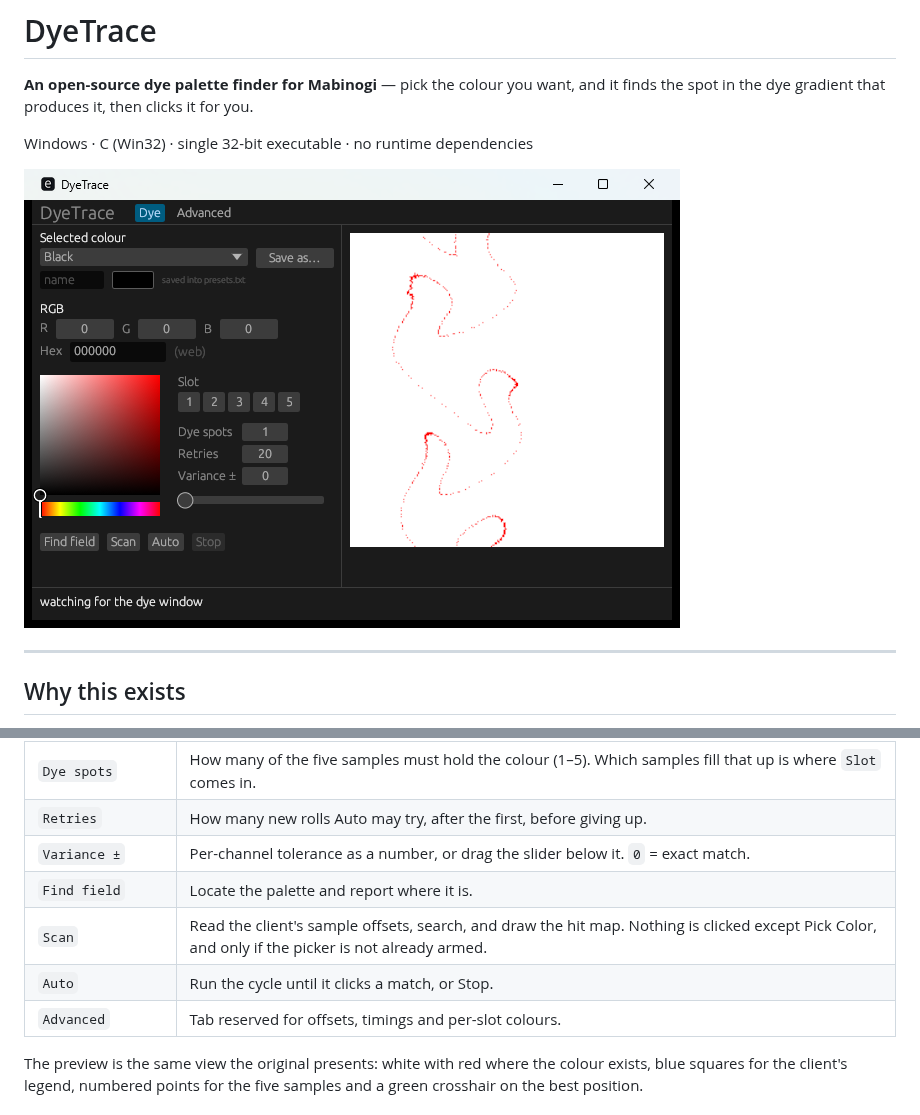
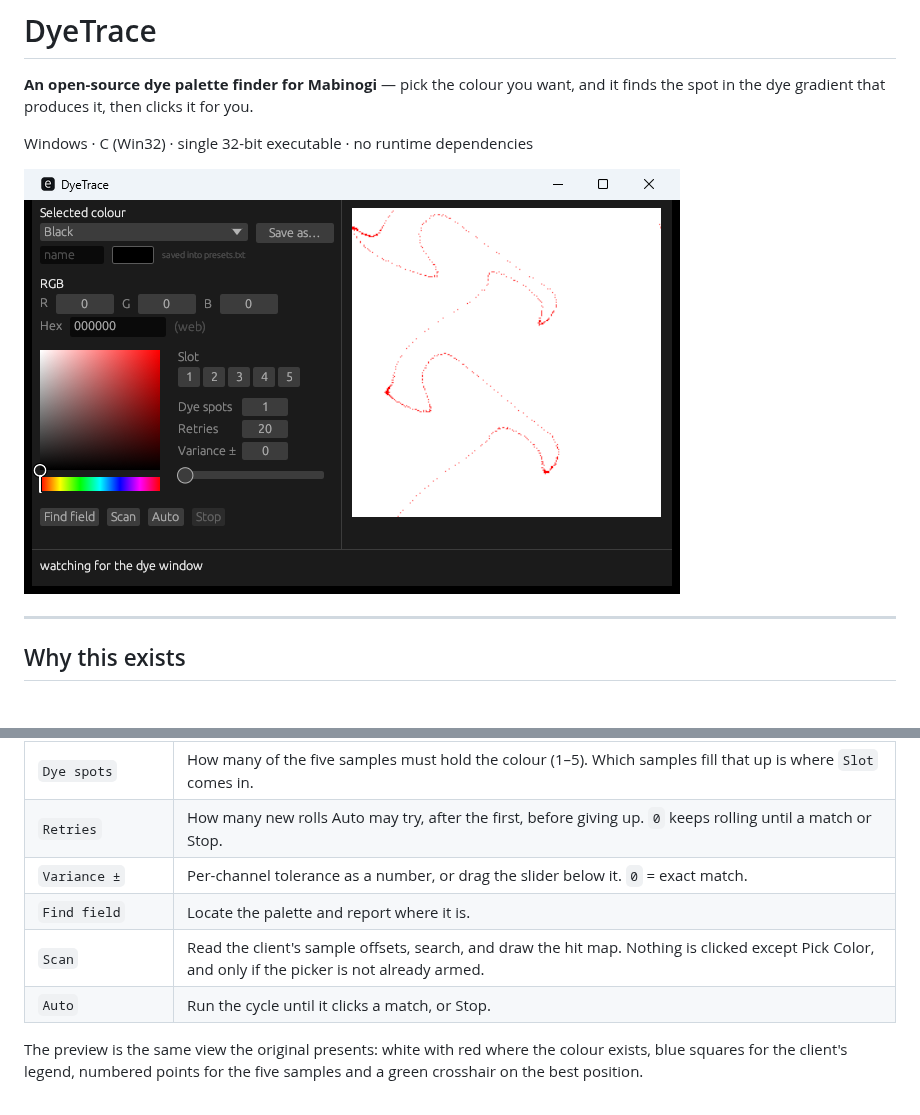
Before and after one commit to ryuugana/DyeTrace, a Markdown page: README.md, 2 parts joined by grey strips. Rendered like a GitHub page; pictures changed too: docs/captures/ui.png.

```diff
--- a/README.md
+++ b/README.md
@@ -84,12 +84,11 @@ rolled again they disappear until the next Scan.
 | Colour square + hue strip | Pick the colour visually; the square follows the chosen colour. |
 | `Slot` | Optional. Press 1–5 to require those samples to hold the colour; press a number again to clear it. Several can be picked. The numbers are the ones the dye window prints above its five previews: 1 is under the cursor, 2–3 above it, 4–5 below. |
 | `Dye spots` | How many of the five samples must hold the colour (1–5). Which samples fill that up is where `Slot` comes in. |
-| `Retries` | How many new rolls Auto may try, after the first, before giving up. |
+| `Retries` | How many new rolls Auto may try, after the first, before giving up. `0` keeps rolling until a match or Stop. |
 | `Variance ±` | Per-channel tolerance as a number, or drag the slider below it. `0` = exact match. |
 | `Find field` | Locate the palette and report where it is. |
 | `Scan` | Read the client's sample offsets, search, and draw the hit map. Nothing is clicked except Pick Color, and only if the picker is not already armed. |
 | `Auto` | Run the cycle until it clicks a match, or Stop. |
-| `Advanced` | Tab reserved for offsets, timings and per-slot colours. |
 
 The preview is the same view the original presents: white with red where the
 colour exists, blue squares for the client's legend, numbered points for the five
```
Also changed, not shown: 2 other files.
